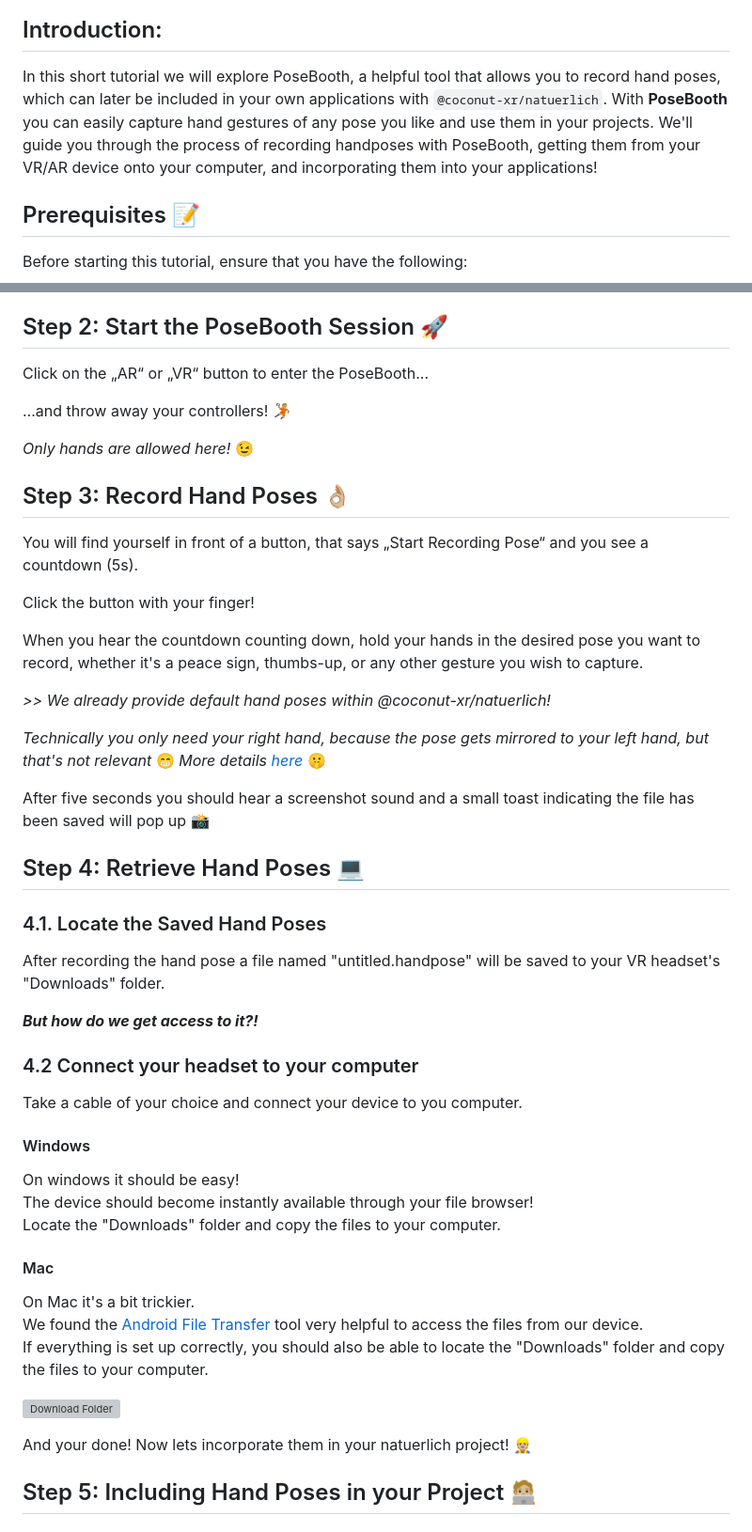
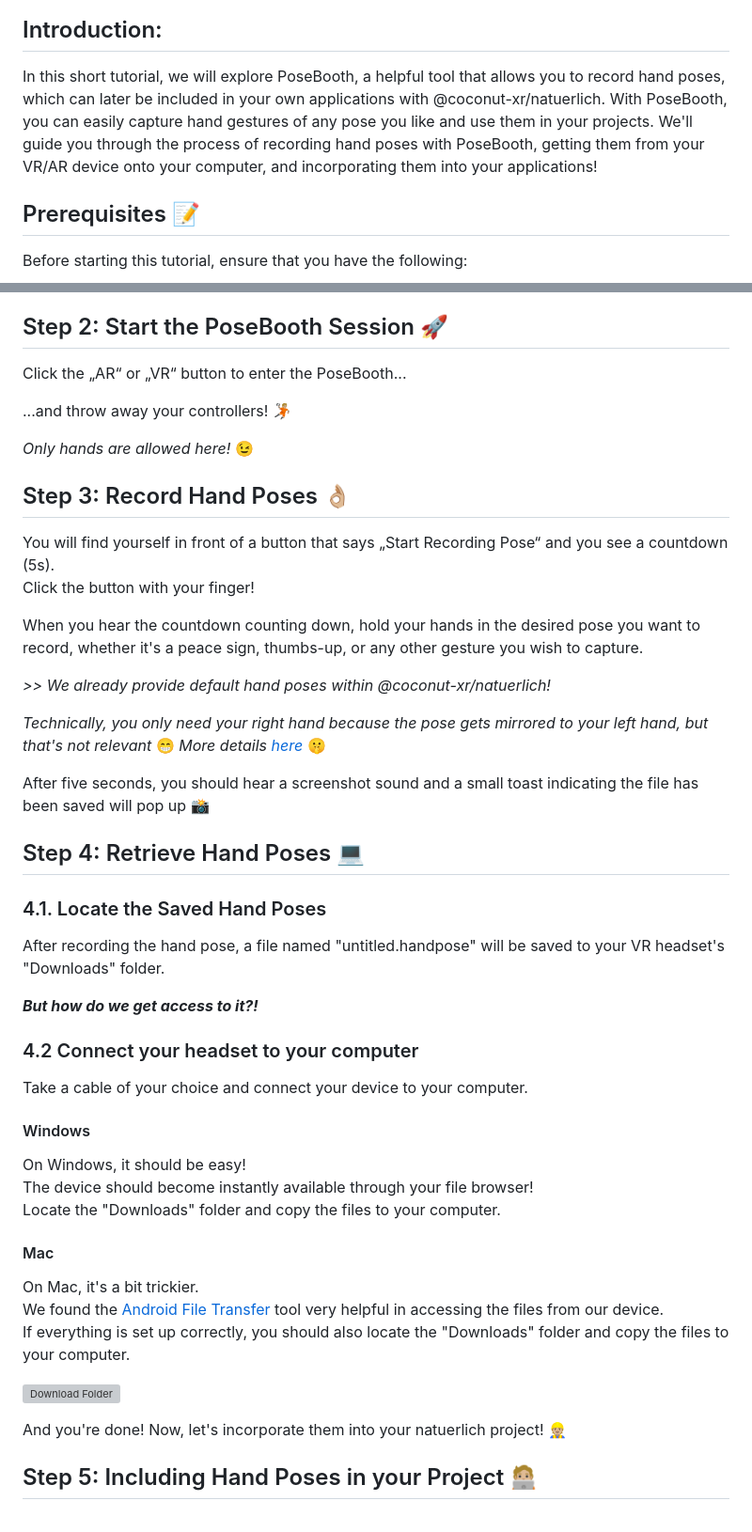
Before and after one commit to coconut-xr/pose-booth, a Markdown page: ReadMe.md, 2 parts joined by grey strips. Shown: that part at 94% size. Drawn GitHub-style; grey boxes are pictures that could not be loaded.

Commit message:
fix spelling

```diff
--- a/ReadMe.md
+++ b/ReadMe.md
@@ -6,7 +6,7 @@
 
 ## Introduction:
 
-In this short tutorial we will explore PoseBooth, a helpful tool that allows you to record hand poses, which can later be included in your own applications with `@coconut-xr/natuerlich`. With **PoseBooth** you can easily capture hand gestures of any pose you like and use them in your projects. We'll guide you through the process of recording handposes with PoseBooth, getting them from your VR/AR device onto your computer, and incorporating them into your applications!
+In this short tutorial, we will explore PoseBooth, a helpful tool that allows you to record hand poses, which can later be included in your own applications with @coconut-xr/natuerlich. With PoseBooth, you can easily capture hand gestures of any pose you like and use them in your projects. We'll guide you through the process of recording hand poses with PoseBooth, getting them from your VR/AR device onto your computer, and incorporating them into your applications!
 
 ## Prerequisites 📝
 
@@ -28,7 +28,7 @@ You should already see the recording button and two buttons to start a session i
 
 ## Step 2: Start the PoseBooth Session 🚀
 
-Click on the „AR“  or „VR“ button to enter the PoseBooth...
+Click the „AR“  or „VR“ button to enter the PoseBooth...
 
 ...and throw away your controllers! 🤾🏼
 
@@ -36,46 +36,45 @@ Click on the „AR“  or „VR“ button to enter the PoseBooth...
 
 ## Step 3: Record Hand Poses 👌🏼
 
-You will find yourself in front of a button, that says „Start Recording Pose“ and you see a countdown (5s).
-
+You will find yourself in front of a button that says „Start Recording Pose“ and you see a countdown (5s).
 Click the button with your finger!
 
 When you hear the countdown counting down, hold your hands in the desired pose you want to record, whether it's a peace sign, thumbs-up, or any other gesture you wish to capture.
 
 *>> We already provide default hand poses within @coconut-xr/natuerlich!*
 
-*Technically you only need your right hand, because the pose gets mirrored to your left hand, but that's not relevant* 😁
+*Technically, you only need your right hand because the pose gets mirrored to your left hand, but that's not relevant* 😁
 *More details [here](https://coconut-xr.github.io/natuerlich/#/./poses)* 🤫
 
-After five seconds you should hear a screenshot sound and a small toast indicating the file has been saved will pop up 📸
+After five seconds, you should hear a screenshot sound and a small toast indicating the file has been saved will pop up 📸
 
 ## Step 4: Retrieve Hand Poses 💻
 
 ### 4.1. Locate the Saved Hand Poses
 
-After recording the hand pose a file named "untitled.handpose" will be saved to your VR headset's "Downloads" folder.
+After recording the hand pose, a file named "untitled.handpose" will be saved to your VR headset's "Downloads" folder.
 
 ***But how do we get access to it?!***
 
 ### 4.2 Connect your headset to your computer
 
-Take a cable of your choice and connect your device to you computer.
+Take a cable of your choice and connect your device to your computer.
 
 #### Windows
 
-On windows it should be easy!
+On Windows, it should be easy!
 The device should become instantly available through your file browser!
 Locate the "Downloads" folder and copy the files to your computer.
 
 #### Mac
 
-On Mac it's a bit trickier.
-We found the [Android File Transfer](https://www.android.com/filetransfer/) tool very helpful to access the files from our device.
-If everything is set up correctly, you should also be able to locate the "Downloads" folder and copy the files to your computer.
+On Mac, it's a bit trickier.
+We found the [Android File Transfer](https://www.android.com/filetransfer/) tool very helpful in accessing the files from our device.
+If everything is set up correctly, you should also locate the "Downloads" folder and copy the files to your computer.
 
 ![Download Folder](./docs/images/downloads.png)
 
-And your done! Now lets incorporate them in your natuerlich project! 👷🏼
+And you're done! Now, let's incorporate them into your natuerlich project! 👷🏼
 
 ## Step 5: Including Hand Poses in your Project 🧑🏼‍💻
 
```
Also changed, not shown: other parts of ReadMe.md (+2 -2 lines).
